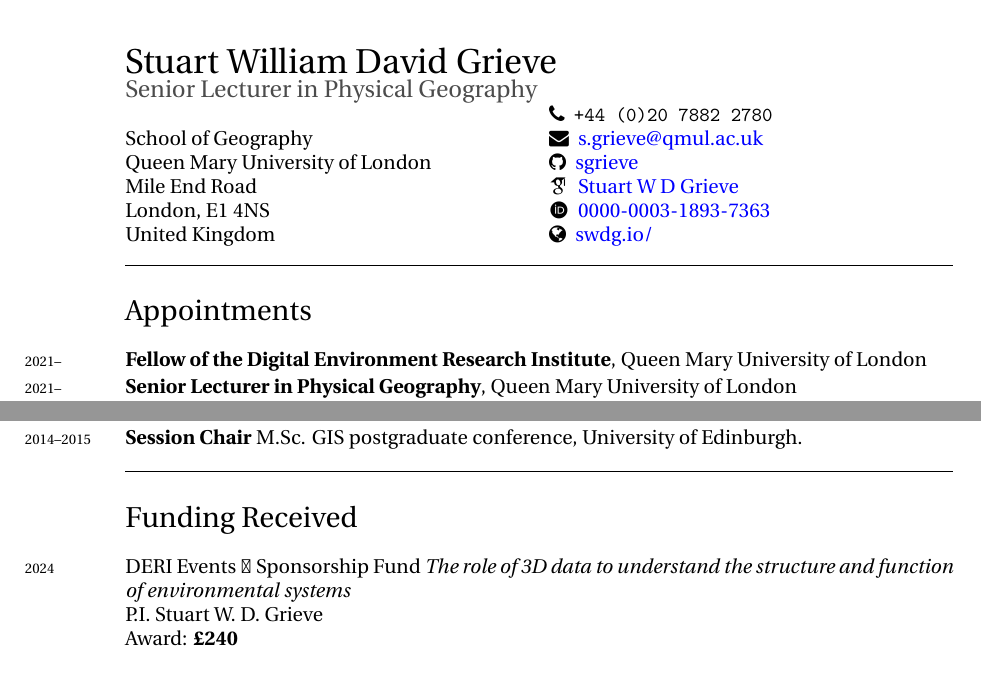
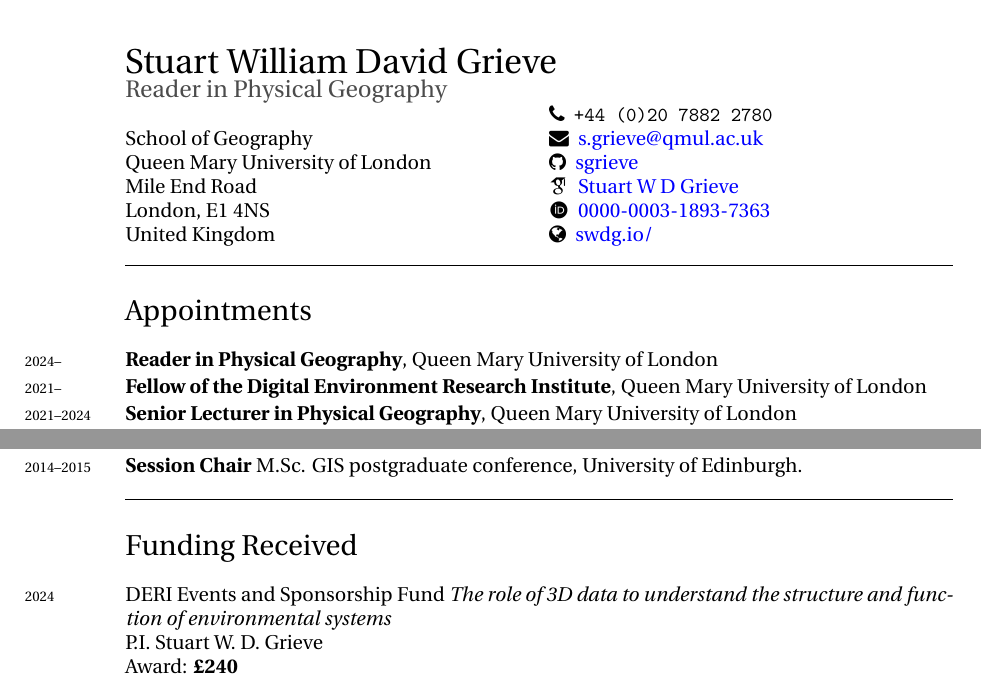
Before and after one commit to sgrieve/CV, a LaTeX CV (CV.tex): two parts of pages 1 and 10 of 12, joined at a grey line, cut so that both start at the same text. The pictures show the PDF file CV.pdf that the author committed with the source.

Commit message:
updating job title after promotion

```diff
--- a/CV.tex
+++ b/CV.tex
@@ -119,7 +119,7 @@
 \begin{document}
 
 {\LARGE Stuart William David Grieve}\\
-\textcolor{Gray}{\large{Senior Lecturer in Physical Geography}}
+\textcolor{Gray}{\large{Reader in Physical Geography}}
 
 \begin{multicols}{2}
 School of Geography\\
@@ -143,8 +143,9 @@
 \section*{Appointments}
 \noindent
 
+\years{2024--} \textbf{Reader in Physical Geography}, Queen Mary University of London\\[0.05cm]
 \years{2021--} \textbf{Fellow of the Digital Environment Research Institute}, Queen Mary University of London\\[0.05cm]
-\years{2021--} \textbf{Senior Lecturer in Physical Geography}, Queen Mary University of London\\[0.05cm]
+\years{2021--2024} \textbf{Senior Lecturer in Physical Geography}, Queen Mary University of London\\[0.05cm]
 \years{2018--2021} \textbf{Lecturer in Physical Geography}, Queen Mary University of London\\[0.05cm]
 \years{2017--2018} \textbf{Research Software Developer}, University College London\\[0.05cm]
 \years{2017} \textbf{Lecturer in Physical Geography}, Queen Mary University of London\\[0.05cm]
```
Also changed, not shown: CV.pdf.
